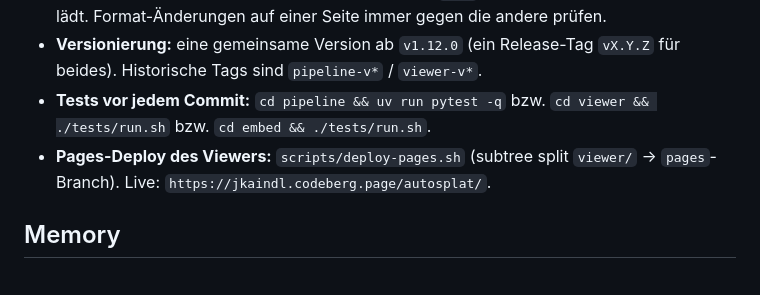
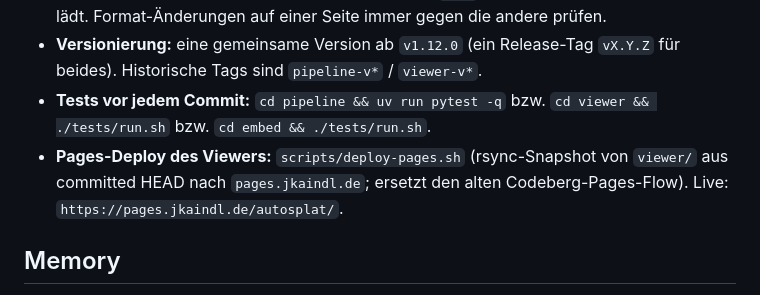
Before and after one commit to johannes-kaindl/autosplat, a Markdown page: AGENTS.md, the part around the change. GitHub-like rendering.

```diff
--- a/AGENTS.md
+++ b/AGENTS.md
@@ -59,8 +59,9 @@ kein Bug; sie laufen nie im gepackten Bundle.
   beides). Historische Tags sind `pipeline-v*` / `viewer-v*`.
 - **Tests vor jedem Commit:** `cd pipeline && uv run pytest -q` bzw.
   `cd viewer && ./tests/run.sh` bzw. `cd embed && ./tests/run.sh`.
-- **Pages-Deploy des Viewers:** `scripts/deploy-pages.sh` (subtree split `viewer/` →
-  `pages`-Branch). Live: `https://jkaindl.codeberg.page/autosplat/`.
+- **Pages-Deploy des Viewers:** `scripts/deploy-pages.sh` (rsync-Snapshot von `viewer/`
+  aus committed HEAD nach `pages.jkaindl.de`; ersetzt den alten Codeberg-Pages-Flow).
+  Live: `https://pages.jkaindl.de/autosplat/`.
 
 ## Memory
 
```
Also changed, not shown: pipeline/AGENTS.md (+2 -2 lines), viewer/AGENTS.md (+11 -8 lines).
